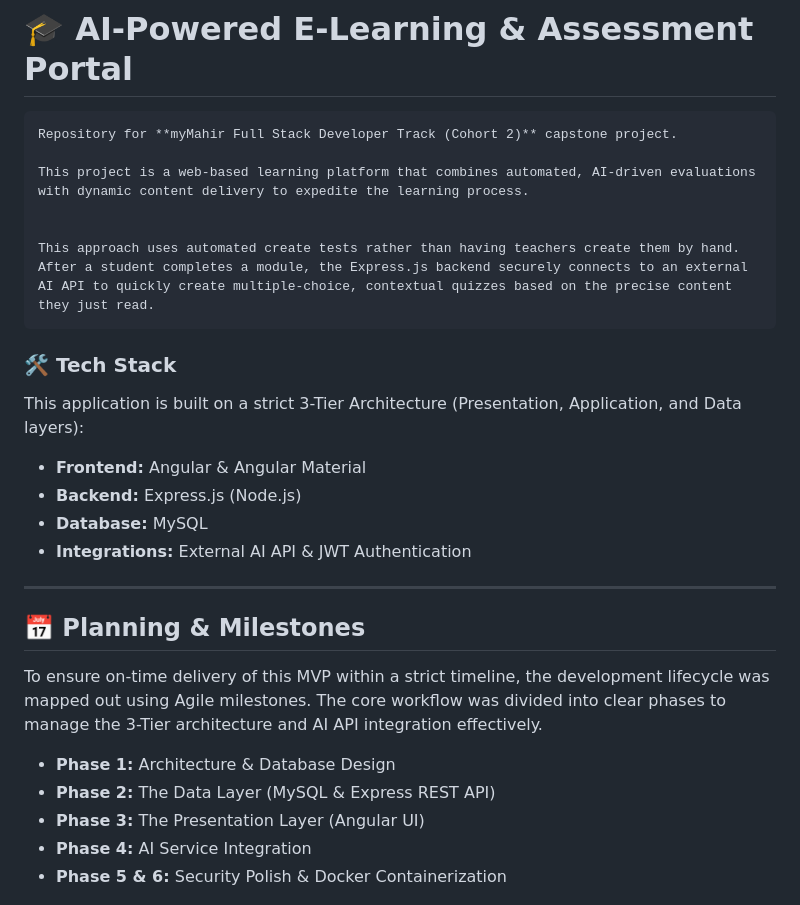
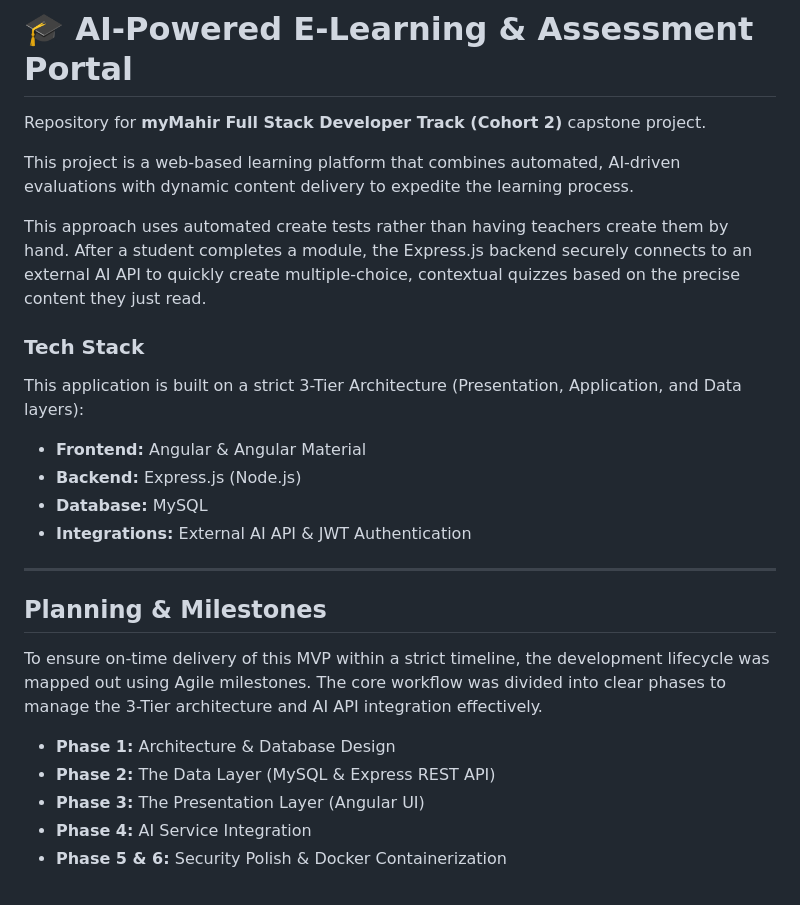
Before and after one commit to ChewShen/myMahirProject, a Markdown page: README.md, the part around one of its changes. Drawn GitHub-style.

```diff
--- a/README.md
+++ b/README.md
@@ -1,30 +1,31 @@
 # 🎓 AI-Powered E-Learning & Assessment Portal
 
-    Repository for **myMahir Full Stack Developer Track (Cohort 2)** capstone project.
+Repository for **myMahir Full Stack Developer Track (Cohort 2)** capstone project.
 
-    This project is a web-based learning platform that combines automated, AI-driven evaluations with dynamic content delivery to expedite the learning process.
+This project is a web-based learning platform that combines automated, AI-driven evaluations with dynamic content delivery to expedite the learning process.
 
+This approach uses automated create tests rather than having teachers create them by hand. After a student completes a module, the Express.js backend securely connects to an external AI API to quickly create multiple-choice, contextual quizzes based on the precise content they just read.
 
-    This approach uses automated create tests rather than having teachers create them by hand. After a student completes a module, the Express.js backend securely connects to an external AI API to quickly create multiple-choice, contextual quizzes based on the precise content they just read.
+### Tech Stack
 
-### 🛠️ Tech Stack
 This application is built on a strict 3-Tier Architecture (Presentation, Application, and Data layers):
-* **Frontend:** Angular & Angular Material
-* **Backend:** Express.js (Node.js)
-* **Database:** MySQL
-* **Integrations:** External AI API & JWT Authentication
+
+- **Frontend:** Angular & Angular Material
+- **Backend:** Express.js (Node.js)
+- **Database:** MySQL
+- **Integrations:** External AI API & JWT Authentication
 
 ---
 
-## 📅 Planning & Milestones
+## Planning & Milestones
 
 To ensure on-time delivery of this MVP within a strict timeline, the development lifecycle was mapped out using Agile milestones. The core workflow was divided into clear phases to manage the 3-Tier architecture and AI API integration effectively.
 
-* **Phase 1:** Architecture & Database Design
-* **Phase 2:** The Data Layer (MySQL & Express REST API)
-* **Phase 3:** The Presentation Layer (Angular UI)
-* **Phase 4:** AI Service Integration
-* **Phase 5 & 6:** Security Polish & Docker Containerization
+- **Phase 1:** Architecture & Database Design
+- **Phase 2:** The Data Layer (MySQL & Express REST API)
+- **Phase 3:** The Presentation Layer (Angular UI)
+- **Phase 4:** AI Service Integration
+- **Phase 5 & 6:** Security Polish & Docker Containerization
 
 ![Project Gantt Chart](./docs/gantt-chart.png)
 
```
Also changed, not shown: other parts of README.md (+27 -2 lines), docs/architecture.png (added), docs/pipeline.png (added).
